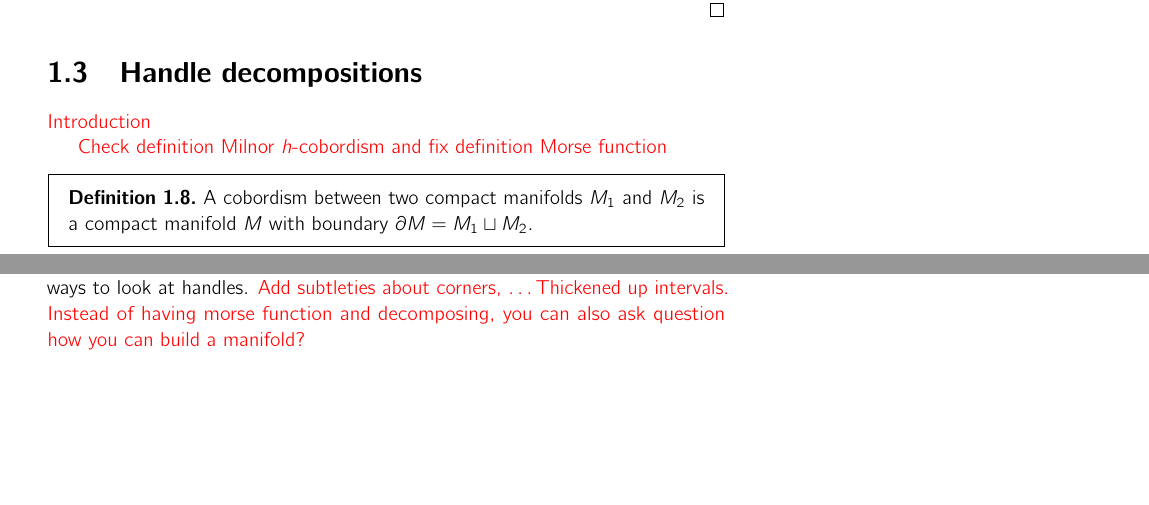
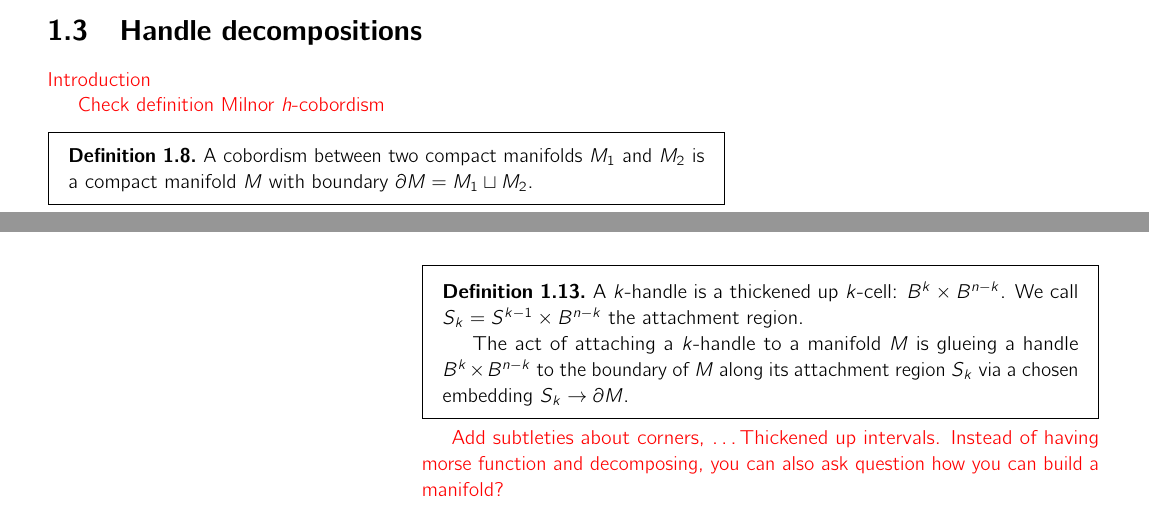
Before and after one commit to gillescastel/masterthesis, a LaTeX thesis (thesis/master.tex, which reads thesis/chap1.tex, thesis/preamble.tex): two parts of pages 15 and 19 of 35 before the commit and two parts of pages 15 and 18 of 35 after it, joined at a grey line, cut so that both start at the same text, the shorter picture padded with empty space. Compiled offline with pdfLaTeX.

Commit message:
Definition k-handle

```diff
--- a/thesis/chap1.tex
+++ b/thesis/chap1.tex
@@ -174,7 +174,7 @@ Many authors take this to be the definition of a Morse function.
 \section{Handle decompositions}
 \todo{Introduction}
 
-\todo{Check definition Milnor $h$-cobordism and fix definition Morse function}
+\todo{Check definition Milnor $h$-cobordism}
 \begin{definition}
 A cobordism between two compact manifolds $M_1$ and $M_2$ is a compact manifold $M$  with boundary $\partial M = M_1 \sqcup M_2$.
 \end{definition}
@@ -350,6 +350,19 @@ The advantage of cutting along gradient flow lines, is that we have split up the
         We call the bottom part of the border the \emph{attachment region}, which is homeomorphic to $S^{k-1} \times \disk{n-k}$.
 \end{itemize}
 
+\begin{definition}
+    A $k$-handle is a thickened up $k$-cell: $\disk{k} \times \disk{n-k}$.
+    We call $S_k = \sphere{k-1} \times \disk{n-k}$ the attachment region.
+
+    The act of attaching a $k$-handle to a manifold $M$ is glueing a handle $\disk{k} \times \disk{n-k}$ to the boundary of $M$ along its attachment region $S_k$ via a chosen embedding $S_k \to  \partial M$.
+\end{definition}
+
+\todo{Add subtleties about corners, \ldots
+Thickened up intervals.
+Instead of having morse function and decomposing, you can also ask question how you can build a manifold?
+
+Embed attachment region in the manifold you already have.}
+
 
 \subsubsection*{Handle decomposition of closed manifolds}
 
@@ -404,11 +417,6 @@ Now we are ready to prove one of the fundamental theorems in Morse theory.
 \end{proof}
 
 Before discussing some examples, let us first discus some of the different ways to look at handles.
-\todo{Add subtleties about corners, \ldots
-Thickened up intervals.
-Instead of having morse function and decomposing, you can also ask question how you can build a manifold?
-
-Embed attachment region in the manifold you already have.}
 
 
 \subsection*{Handles in low dimensions}
--- a/thesis/preamble.tex
+++ b/thesis/preamble.tex
@@ -136,7 +136,7 @@
 }
 
 \newcommand{\fullwidthincfig}[2][0.90]{%
-    \ifworking {\color{gray}{\scriptsize\textsf{#2}}} \fi
+    % \ifworking {\color{gray}{\scriptsize\textsf{#2}}} \fi
     \def\svgwidth{#1\paperwidth}
     \import{./figures/}{#2.pdf_tex}
 }
```
Also changed, not shown: thesis/chap1.tex (15 more changed lines).
